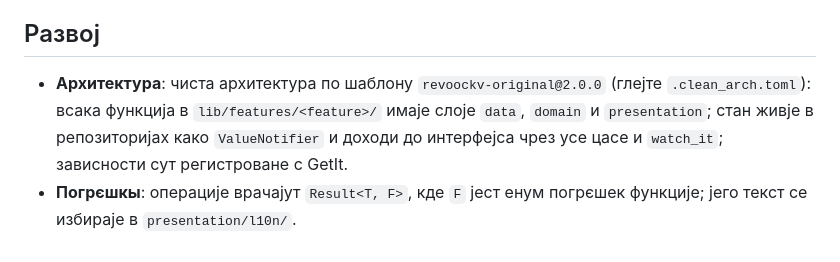
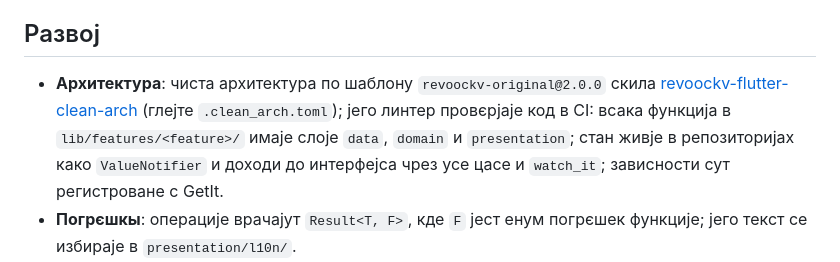
Before and after one commit to revoockv/hitwave.cover, a Markdown page: README.isv.md, the part around one of its changes. GitHub-like rendering.

```diff
--- a/README.isv.md
+++ b/README.isv.md
@@ -50,7 +63,7 @@ tool/flutter_python.sh windows run   # Windows and Linux: package Python, then r
 
 ## Развој
 
-- **Архитектура**: чиста архитектура по шаблону `revoockv-original@2.0.0` (глејте `.clean_arch.toml`): всака функција в `lib/features/<feature>/` имаје слоје `data`, `domain` и `presentation`; стан живје в репозиторијах како `ValueNotifier` и доходи до интерфејса чрез усе цасе и `watch_it`; зависности сут регистроване с GetIt.
+- **Архитектура**: чиста архитектура по шаблону `revoockv-original@2.0.0` скила [revoockv-flutter-clean-arch](https://github.com/revoockv/revoockv-flutter-clean-arch) (глејте `.clean_arch.toml`); јего линтер провєрјаје код в CI: всака функција в `lib/features/<feature>/` имаје слоје `data`, `domain` и `presentation`; стан живје в репозиторијах како `ValueNotifier` и доходи до интерфејса чрез усе цасе и `watch_it`; зависности сут регистроване с GetIt.
 - **Погрєшкы**: операције врачајут `Result<T, F>`, кде `F` јест енум погрєшек функције; јего текст се избираје в `presentation/l10n/`.
 - **Преводы**: [slang](https://pub.dev/packages/slang). Тексты сут в `lib/core/presentation/l10n/en.i18n.json` и `isv.i18n.json`; по измєнах пустите `dart run slang`.
 - **Темы**: `lib/core/presentation/theme.dart` гради тему из стиља, јаркости и акцента; `SurfaceWidget` рисује стекљане или неуморфне панели.
```
Also changed, not shown: other parts of README.isv.md (+13 -0 lines), README.md (+29 -2 lines), docs/screenshots/phone_covers.png (added), docs/screenshots/phone_home.png (added), docs/screenshots/phone_lyrics.png (added), docs/screenshots/phone_stats.png (added), docs/screenshots/wide_home.png (added), docs/screenshots/wide_lyrics.png (added), 3 other files.
